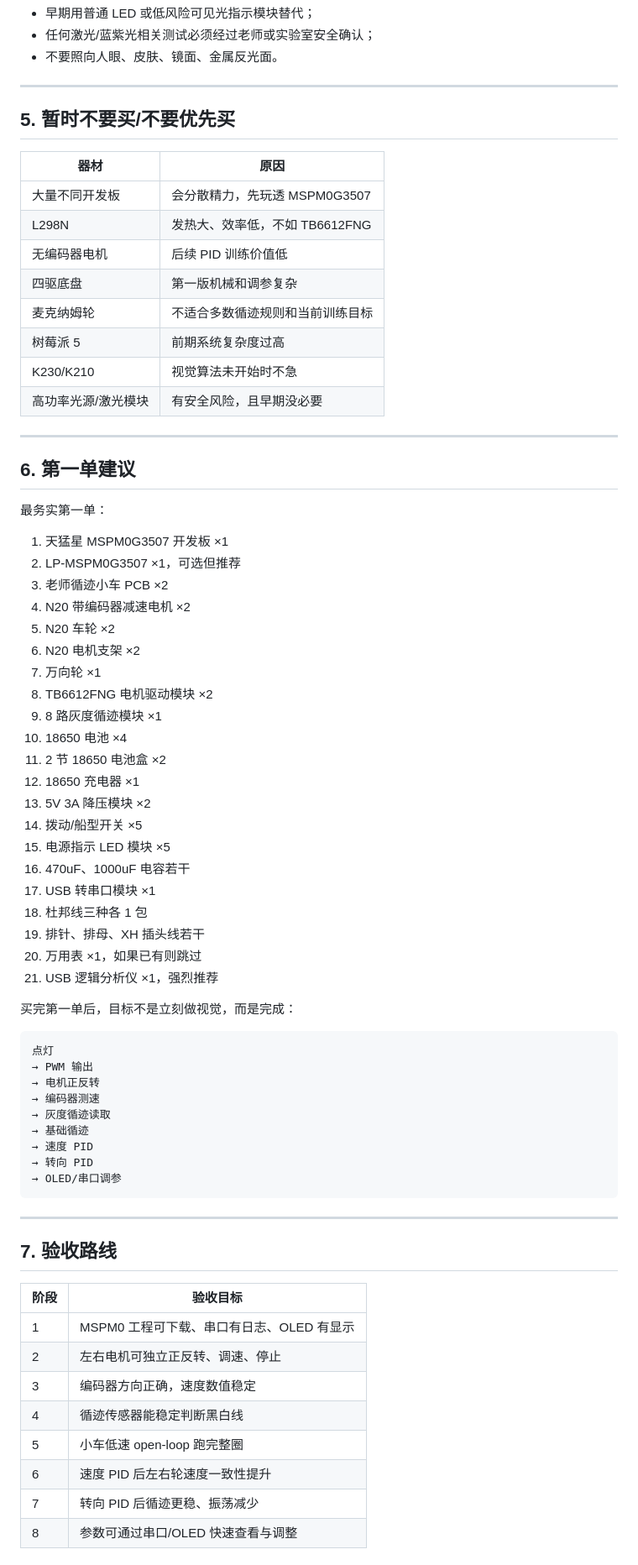
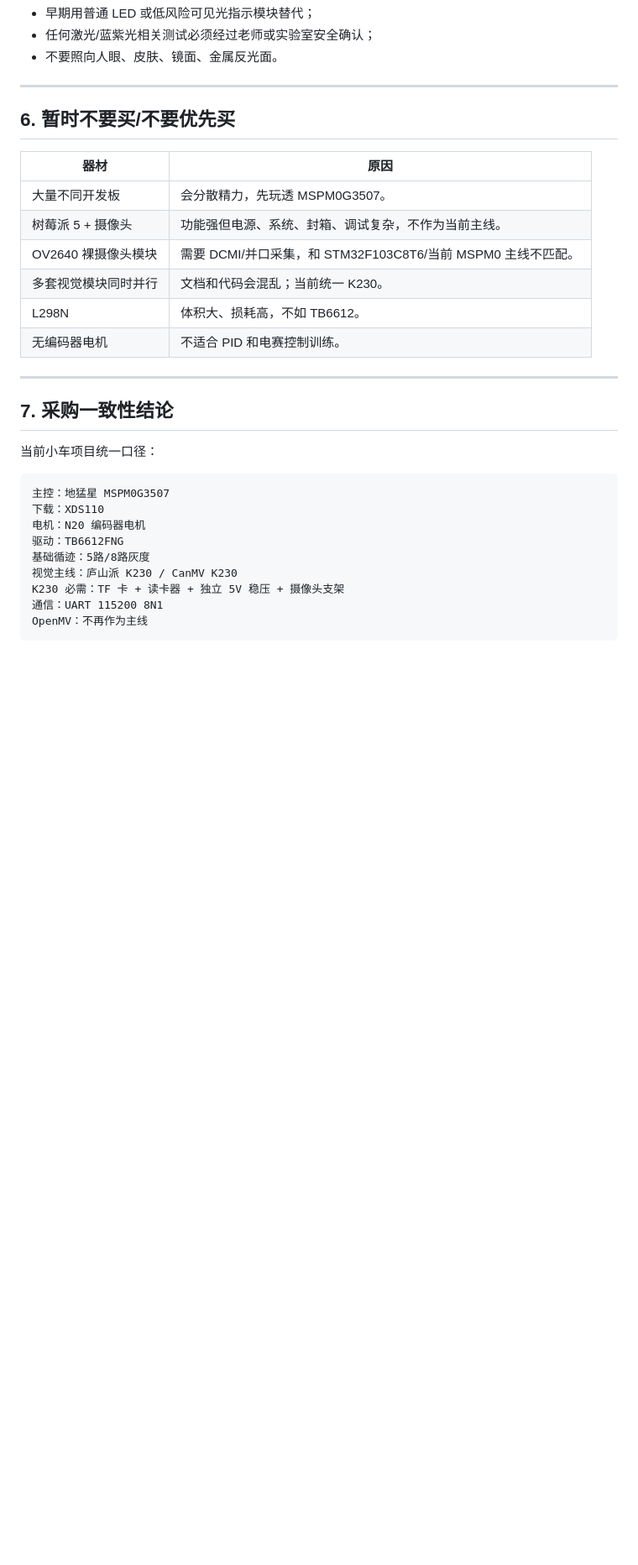
Before and after one commit to 37chengshan/sir-match, a Markdown page: control-car/docs/purchase-and-build-plan.md, the part around one of its changes. Shown at 84% size. Rendered like a GitHub page; blank space fills up the shorter version.

Commit message:
docs: update purchase plan for K230 accessories

````diff
--- a/control-car/docs/purchase-and-build-plan.md
+++ b/control-car/docs/purchase-and-build-plan.md
@@ -188,73 +220,31 @@ MSPM0G3507 → I2C → PCA9685 → 双 MG90S 云台
 
 ---
 
-## 5. 暂时不要买/不要优先买
+## 6. 暂时不要买/不要优先买
 
 | 器材 | 原因 |
 |---|---|
-| 大量不同开发板 | 会分散精力，先玩透 MSPM0G3507 |
-| L298N | 发热大、效率低，不如 TB6612FNG |
-| 无编码器电机 | 后续 PID 训练价值低 |
-| 四驱底盘 | 第一版机械和调参复杂 |
-| 麦克纳姆轮 | 不适合多数循迹规则和当前训练目标 |
-| 树莓派 5 | 前期系统复杂度过高 |
-| K230/K210 | 视觉算法未开始时不急 |
-| 高功率光源/激光模块 | 有安全风险，且早期没必要 |
+| 大量不同开发板 | 会分散精力，先玩透 MSPM0G3507。 |
+| 树莓派 5 + 摄像头 | 功能强但电源、系统、封箱、调试复杂，不作为当前主线。 |
+| OV2640 裸摄像头模块 | 需要 DCMI/并口采集，和 STM32F103C8T6/当前 MSPM0 主线不匹配。 |
+| 多套视觉模块同时并行 | 文档和代码会混乱；当前统一 K230。 |
+| L298N | 体积大、损耗高，不如 TB6612。 |
+| 无编码器电机 | 不适合 PID 和电赛控制训练。 |
 
 ---
 
-## 6. 第一单建议
+## 7. 采购一致性结论
 
-最务实第一单：
-
-1. 天猛星 MSPM0G3507 开发板 ×1
-2. LP-MSPM0G3507 ×1，可选但推荐
-3. 老师循迹小车 PCB ×2
-4. N20 带编码器减速电机 ×2
-5. N20 车轮 ×2
-6. N20 电机支架 ×2
-7. 万向轮 ×1
-8. TB6612FNG 电机驱动模块 ×2
-9. 8 路灰度循迹模块 ×1
-10. 18650 电池 ×4
-11. 2 节 18650 电池盒 ×2
-12. 18650 充电器 ×1
-13. 5V 3A 降压模块 ×2
-14. 拨动/船型开关 ×5
-15. 电源指示 LED 模块 ×5
-16. 470uF、1000uF 电容若干
-17. USB 转串口模块 ×1
-18. 杜邦线三种各 1 包
-19. 排针、排母、XH 插头线若干
-20. 万用表 ×1，如果已有则跳过
-21. USB 逻辑分析仪 ×1，强烈推荐
-
-买完第一单后，目标不是立刻做视觉，而是完成：
+当前小车项目统一口径：
 
 ```text
-点灯
-→ PWM 输出
-→ 电机正反转
-→ 编码器测速
-→ 灰度循迹读取
-→ 基础循迹
-→ 速度 PID
-→ 转向 PID
-→ OLED/串口调参
+主控：地猛星 MSPM0G3507
+下载：XDS110
+电机：N20 编码器电机
+驱动：TB6612FNG
+基础循迹：5路/8路灰度
+视觉主线：庐山派 K230 / CanMV K230
+K230 必需：TF 卡 + 读卡器 + 独立 5V 稳压 + 摄像头支架
+通信：UART 115200 8N1
+OpenMV：不再作为主线
 ```
-
----
-
-## 7. 验收路线
-
-| 阶段 | 验收目标 |
-|---|---|
-| 1 | MSPM0 工程可下载、串口有日志、OLED 有显示 |
-| 2 | 左右电机可独立正反转、调速、停止 |
-| 3 | 编码器方向正确，速度数值稳定 |
-| 4 | 循迹传感器能稳定判断黑白线 |
-| 5 | 小车低速 open-loop 跑完整圈 |
-| 6 | 速度 PID 后左右轮速度一致性提升 |
-| 7 | 转向 PID 后循迹更稳、振荡减少 |
-| 8 | 参数可通过串口/OLED 快速查看与调整 |
-
````
Also changed, not shown: other parts of control-car/docs/purchase-and-build-plan.md (+63 -81 lines).
